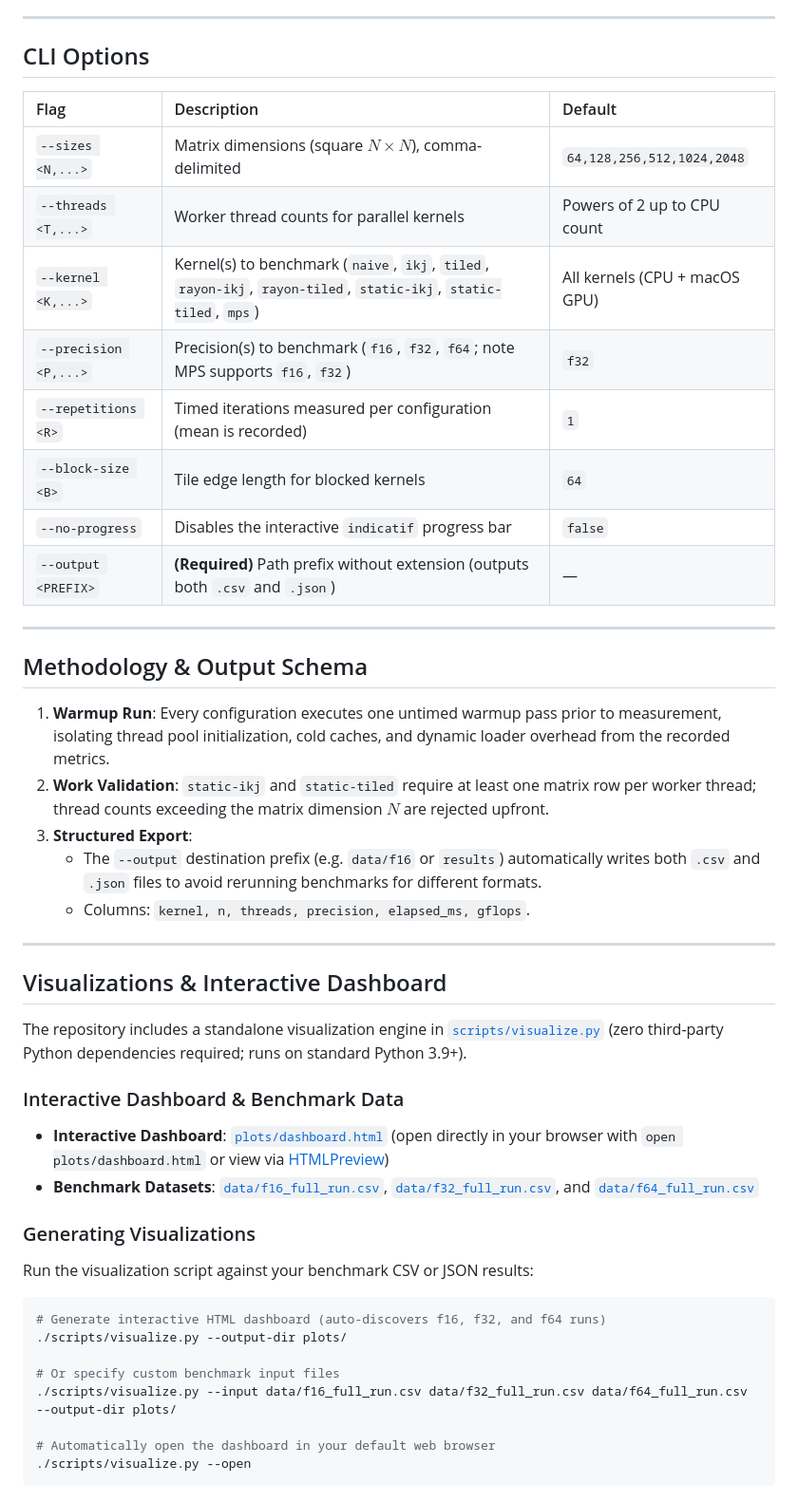
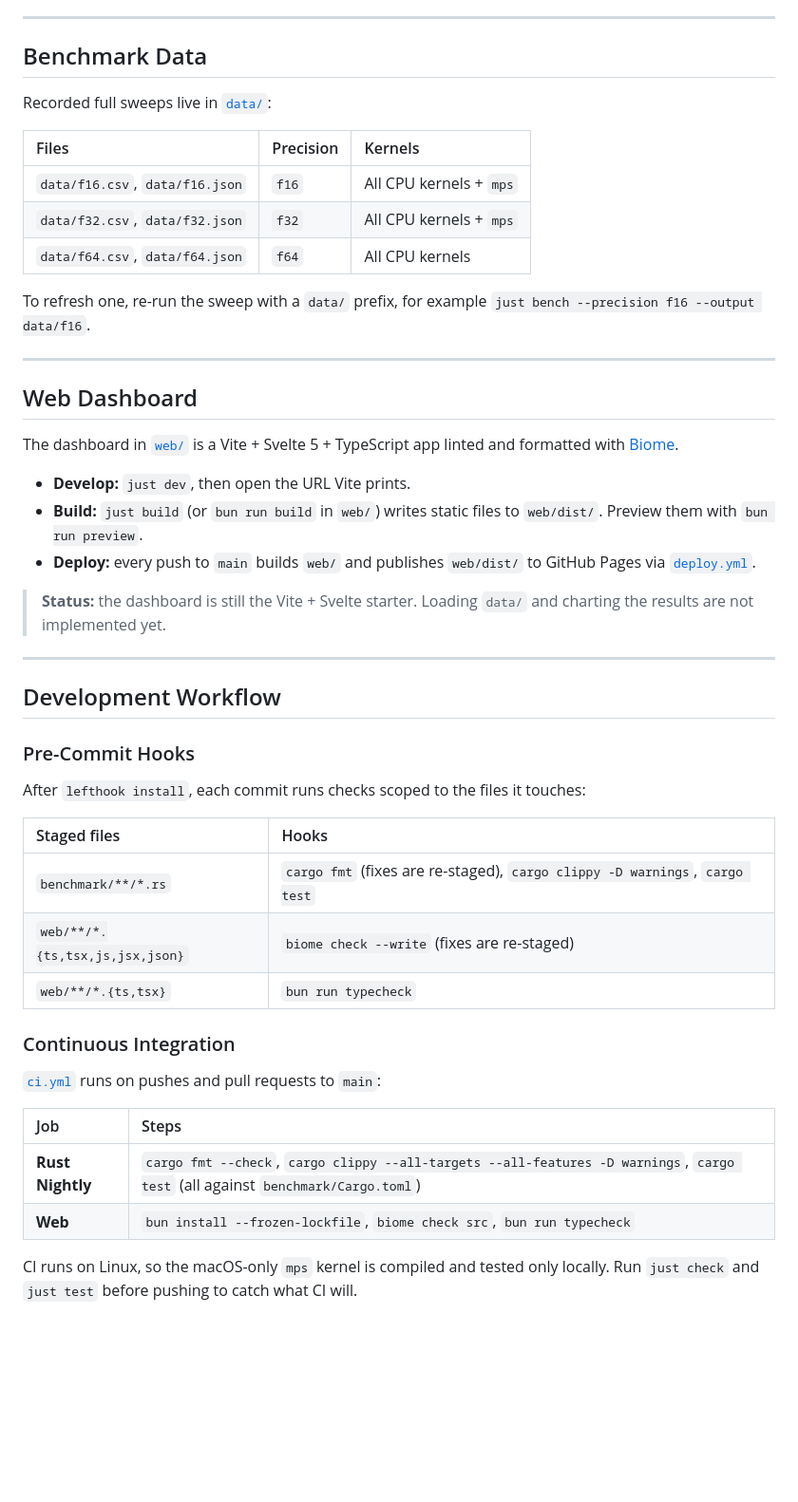
Before and after one commit to paulhondola/gemm-bench, a Markdown page: README.md, the part around one of its changes. Shown at 95% size. GitHub-like rendering; blank space fills up the shorter version.

````diff
--- a/README.md
+++ b/README.md
@@ -111,51 +167,51 @@ cargo run --release -- \
 
 ---
 
-## CLI Options
+## Benchmark Data
 
-| Flag | Description | Default |
+Recorded full sweeps live in [`data/`](data):
+
+| Files | Precision | Kernels |
 | :--- | :--- | :--- |
-| `--sizes <N,...>` | Matrix dimensions (square $N \times N$), comma-delimited | `64,128,256,512,1024,2048` |
-| `--threads <T,...>` | Worker thread counts for parallel kernels | Powers of 2 up to CPU count |
-| `--kernel <K,...>` | Kernel(s) to benchmark (`naive`, `ikj`, `tiled`, `rayon-ikj`, `rayon-tiled`, `static-ikj`, `static-tiled`, `mps`) | All kernels (CPU + macOS GPU) |
-| `--precision <P,...>` | Precision(s) to benchmark (`f16`, `f32`, `f64`; note MPS supports `f16`, `f32`) | `f32` |
-| `--repetitions <R>` | Timed iterations measured per configuration (mean is recorded) | `1` |
-| `--block-size <B>` | Tile edge length for blocked kernels | `64` |
-| `--no-progress` | Disables the interactive `indicatif` progress bar | `false` |
-| `--output <PREFIX>` | **(Required)** Path prefix without extension (outputs both `.csv` and `.json`) | — |
+| `data/f16.csv`, `data/f16.json` | `f16` | All CPU kernels + `mps` |
+| `data/f32.csv`, `data/f32.json` | `f32` | All CPU kernels + `mps` |
+| `data/f64.csv`, `data/f64.json` | `f64` | All CPU kernels |
+
+To refresh one, re-run the sweep with a `data/` prefix, for example `just bench --precision f16 --output data/f16`.
 
 ---
 
-## Methodology & Output Schema
+## Web Dashboard
 
-1. **Warmup Run**: Every configuration executes one untimed warmup pass prior to measurement, isolating thread pool initialization, cold caches, and dynamic loader overhead from the recorded metrics.
-2. **Work Validation**: `static-ikj` and `static-tiled` require at least one matrix row per worker thread; thread counts exceeding the matrix dimension $N$ are rejected upfront.
-3. **Structured Export**:
-   - The `--output` destination prefix (e.g. `data/f16` or `results`) automatically writes both `.csv` and `.json` files to avoid rerunning benchmarks for different formats.
-   - Columns: `kernel, n, threads, precision, elapsed_ms, gflops`.
+The dashboard in [`web/`](web) is a Vite + Svelte 5 + TypeScript app linted and formatted with [Biome](https://biomejs.dev).
+
+- **Develop:** `just dev`, then open the URL Vite prints.
+- **Build:** `just build` (or `bun run build` in `web/`) writes static files to `web/dist/`. Preview them with `bun run preview`.
+- **Deploy:** every push to `main` builds `web/` and publishes `web/dist/` to GitHub Pages via [`deploy.yml`](.github/workflows/deploy.yml).
+
+> **Status:** the dashboard is still the Vite + Svelte starter. Loading `data/` and charting the results are not implemented yet.
 
 ---
 
-## Visualizations & Interactive Dashboard
+## Development Workflow
 
-The repository includes a standalone visualization engine in [`scripts/visualize.py`](scripts/visualize.py) (zero third-party Python dependencies required; runs on standard Python 3.9+).
+### Pre-Commit Hooks
 
-### Interactive Dashboard & Benchmark Data
+After `lefthook install`, each commit runs checks scoped to the files it touches:
 
-- **Interactive Dashboard**: [`plots/dashboard.html`](plots/dashboard.html) (open directly in your browser with `open plots/dashboard.html` or view via [HTMLPreview](https://htmlpreview.github.io/?https://github.com/paulhondola/rayon-gemm/blob/main/plots/dashboard.html))
-- **Benchmark Datasets**: [`data/f16_full_run.csv`](data/f16_full_run.csv), [`data/f32_full_run.csv`](data/f32_full_run.csv), and [`data/f64_full_run.csv`](data/f64_full_run.csv)
+| Staged files | Hooks |
+| :--- | :--- |
+| `benchmark/**/*.rs` | `cargo fmt` (fixes are re-staged), `cargo clippy -D warnings`, `cargo test` |
+| `web/**/*.{ts,tsx,js,jsx,json}` | `biome check --write` (fixes are re-staged) |
+| `web/**/*.{ts,tsx}` | `bun run typecheck` |
 
-### Generating Visualizations
+### Continuous Integration
 
-Run the visualization script against your benchmark CSV or JSON results:
+[`ci.yml`](.github/workflows/ci.yml) runs on pushes and pull requests to `main`:
 
-```sh
-# Generate interactive HTML dashboard (auto-discovers f16, f32, and f64 runs)
-./scripts/visualize.py --output-dir plots/
+| Job | Steps |
+| :--- | :--- |
+| **Rust Nightly** | `cargo fmt --check`, `cargo clippy --all-targets --all-features -D warnings`, `cargo test` (all against `benchmark/Cargo.toml`) |
+| **Web** | `bun install --frozen-lockfile`, `biome check src`, `bun run typecheck` |
 
-# Or specify custom benchmark input files
-./scripts/visualize.py --input data/f16_full_run.csv data/f32_full_run.csv data/f64_full_run.csv --output-dir plots/
-
-# Automatically open the dashboard in your default web browser
-./scripts/visualize.py --open
-```
+CI runs on Linux, so the macOS-only `mps` kernel is compiled and tested only locally. Run `just check` and `just test` before pushing to catch what CI will.
````
Also changed, not shown: other parts of README.md (+109 -53 lines).
